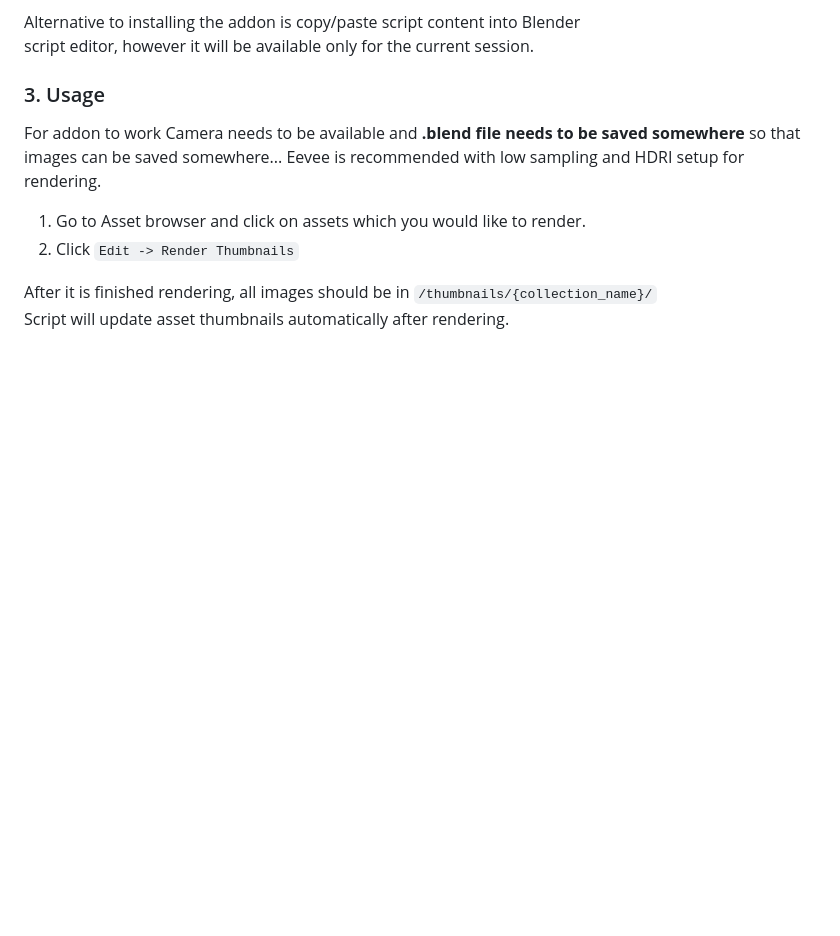
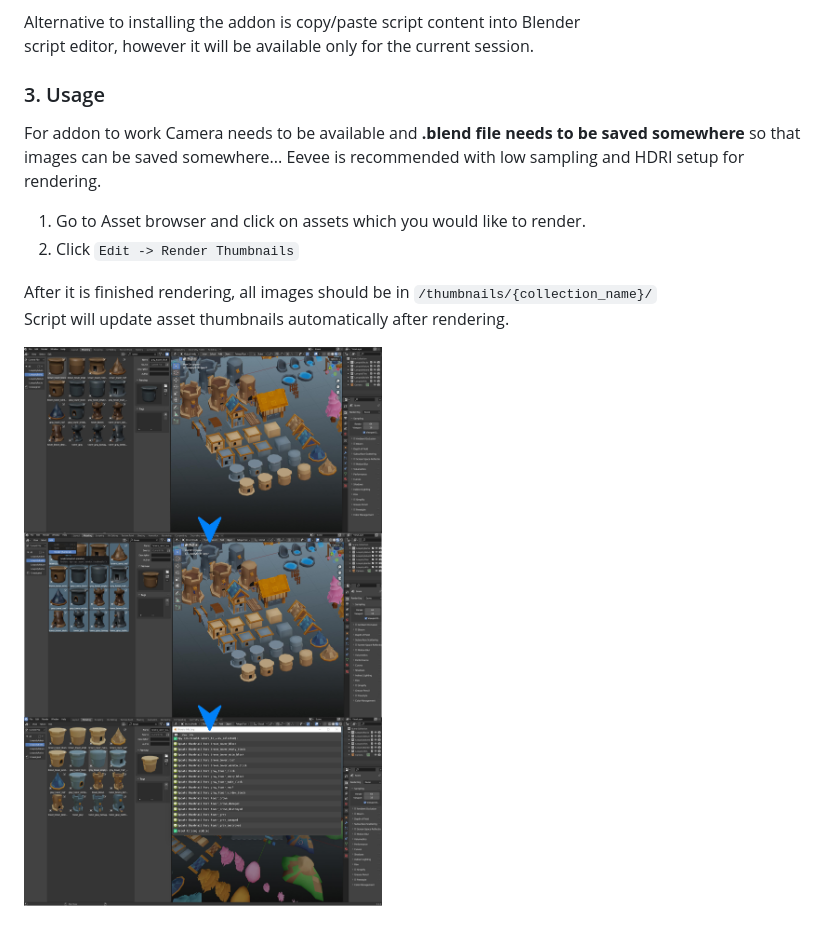
Before and after one commit to gruntworks/render_asset_thumbnails, a Markdown page: README.md, the part around the change. Rendered like a GitHub page; pictures changed too: images/flow.jpg (added); blank space fills up the shorter version.

Commit message:
Add preview image

```diff
--- a/README.md
+++ b/README.md
@@ -24,3 +24,5 @@ Eevee is recommended with low sampling and HDRI setup for rendering.
 
 After it is finished rendering, all images should be in `/thumbnails/{collection_name}/`
 Script will update asset thumbnails automatically after rendering.
+
+![Preview](./images/flow.jpg)
```
